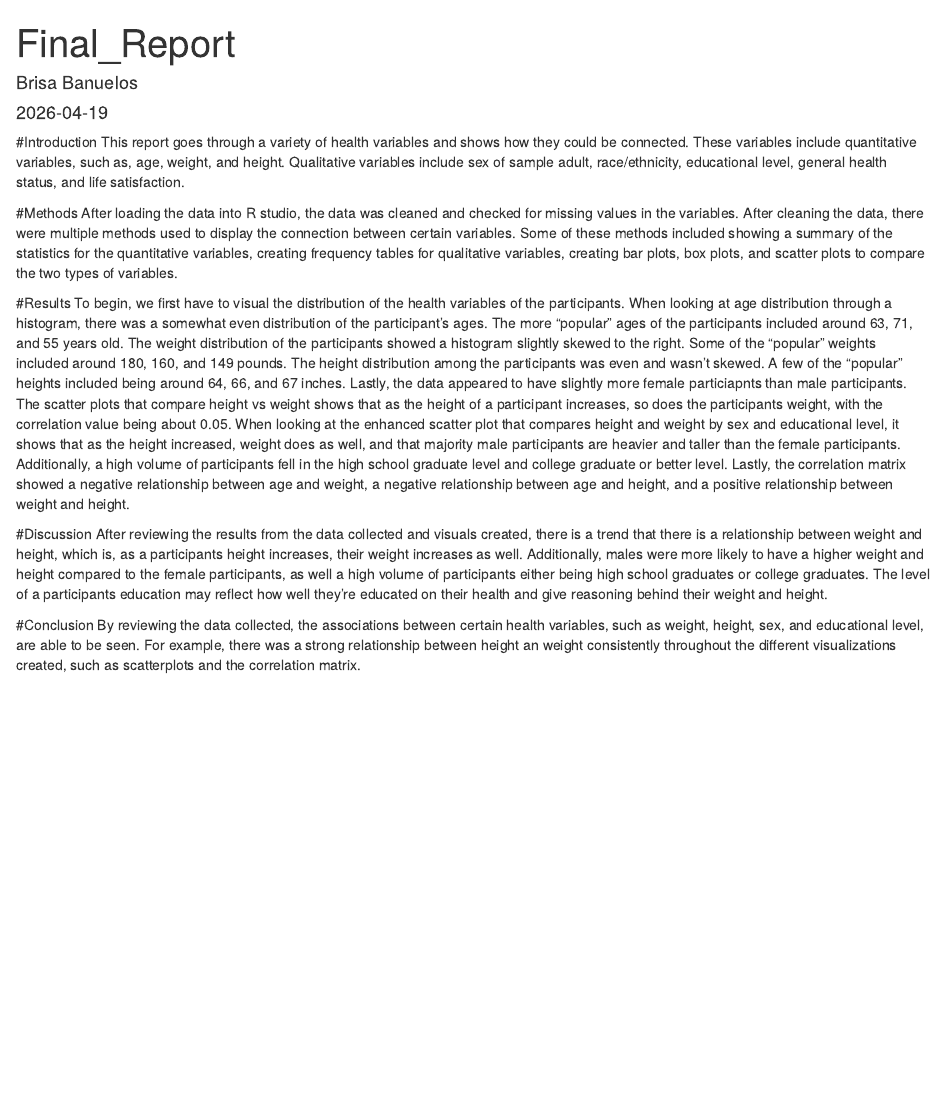
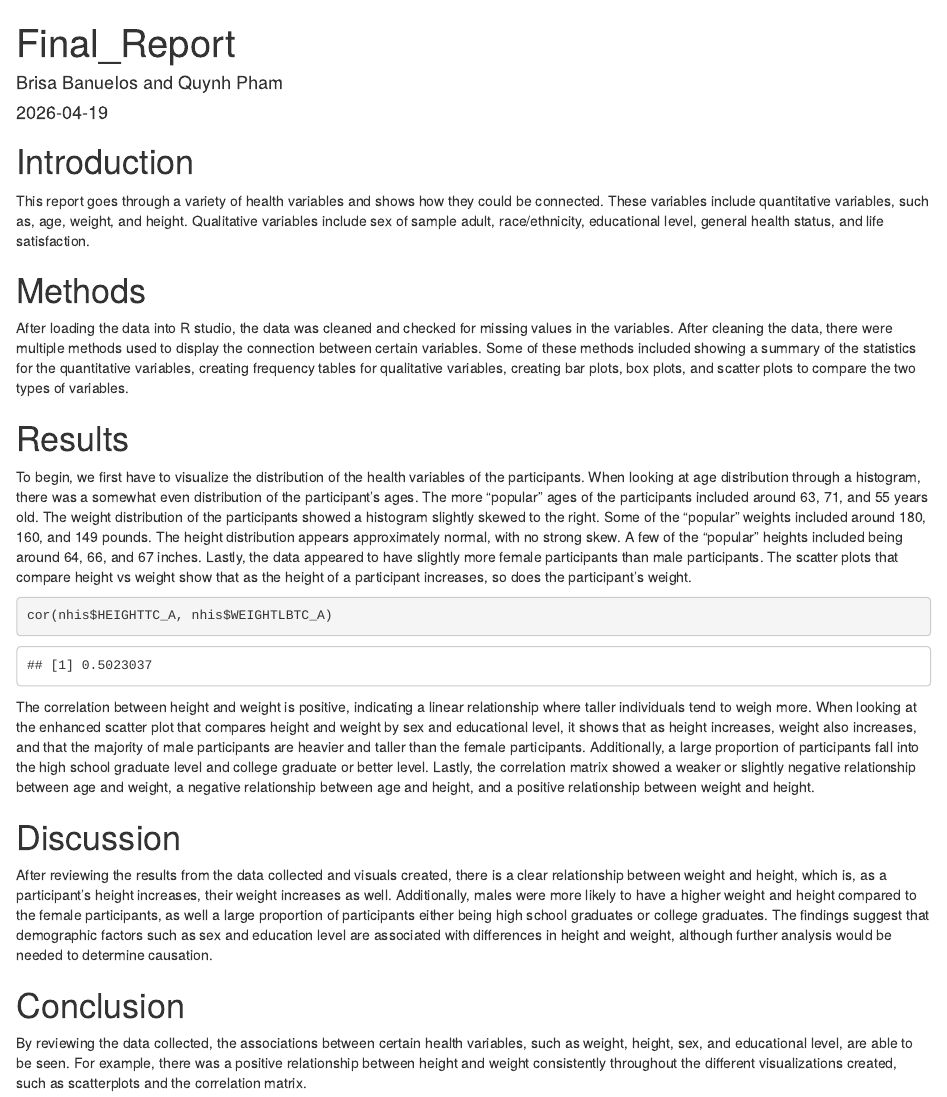
Before and after one commit to aktle/NHIS2021_Group2, an R Markdown document (Final_Report.Rmd): the page in a window 1100 px wide, from its top. Rendered offline with R 4.5, knitr and Pandoc, with nearby package versions.

Commit message:
Day 5: Finalizing, Communicating & Submission

````diff
--- a/Final_Report.Rmd
+++ b/Final_Report.Rmd
@@ -1,5 +1,5 @@
 ---
 title: "Final_Report"
-author: "Brisa Banuelos"
+author: "Brisa Banuelos and Quynh Pham"
 date: "2026-04-19"
-output: word_document
+output:
@@ -6,15 +10,26 @@ output: word_document
 ---
-#Introduction
+```{r setup, include=FALSE}
+library(tidyverse)
+
+nhis <- read.csv("data/nhis_clean.csv")
+```
+
+# Introduction
 This report goes through a variety of health variables and shows how they could be connected. These variables include quantitative variables, such as, age, weight, and height. Qualitative variables include sex of sample adult, race/ethnicity, educational level, general health status, and life satisfaction.
 
-#Methods
+# Methods
 After loading the data into R studio, the data was cleaned and checked for missing values in the variables. After cleaning the data, there were multiple methods used to display the connection between certain variables. Some of these methods included showing a summary of the statistics for the quantitative variables, creating frequency tables for qualitative variables, creating bar plots, box plots, and scatter plots to compare the two types of variables.
 
-#Results
-To begin, we first have to visual the distribution of the health variables of the participants. When looking at age distribution through a histogram, there was a somewhat even distribution of the participant's ages. The more "popular" ages of the participants included around 63, 71, and 55 years old. The weight distribution of the participants showed a histogram slightly skewed to the right. Some of the "popular" weights included around 180, 160, and 149 pounds. The height distribution among the participants was even and wasn't skewed. A few of the "popular" heights included being around 64, 66, and 67 inches. Lastly, the data appeared to have slightly more female particiapnts than male participants. The scatter plots that compare height vs weight shows that as the height of a participant increases, so does the participants weight, with the correlation value being about 0.05. When looking at the enhanced scatter plot that compares height and weight by sex and educational level, it shows that as the height increased, weight does as well, and that majority male participants are heavier and taller than the female participants. Additionally, a high volume of participants fell in the high school graduate level and college graduate or better level. Lastly, the correlation matrix showed a negative relationship between age and weight, a negative relationship between age and height, and a positive relationship between weight and height.
+# Results
+To begin, we first have to visualize the distribution of the health variables of the participants. When looking at age distribution through a histogram, there was a somewhat even distribution of the participant's ages. The more "popular" ages of the participants included around 63, 71, and 55 years old. The weight distribution of the participants showed a histogram slightly skewed to the right. Some of the "popular" weights included around 180, 160, and 149 pounds. The height distribution appears approximately normal, with no strong skew. A few of the "popular" heights included being around 64, 66, and 67 inches. Lastly, the data appeared to have slightly more female participants than male participants. The scatter plots that compare height vs weight show that as the height of a participant increases, so does the participant's weight.
+```{r}
+cor(nhis$HEIGHTTC_A, nhis$WEIGHTLBTC_A)
+```
+The correlation between height and weight is positive, indicating a linear relationship where taller individuals tend to weigh more.
+When looking at the enhanced scatter plot that compares height and weight by sex and educational level, it shows that as height increases, weight also increases, and that the majority of male participants are heavier and taller than the female participants. Additionally, a large proportion of participants fall into the high school graduate level and college graduate or better level. Lastly, the correlation matrix showed a weaker or slightly negative relationship between age and weight, a negative relationship between age and height, and a positive relationship between weight and height.
 
-#Discussion
-After reviewing the results from the data collected and visuals created, there is a trend that there is a relationship between weight and height, which is, as a participants height increases, their weight increases as well. Additionally, males were more likely to have a higher weight and height compared to the female participants, as well a high volume of participants either being high school graduates or college graduates. The level of a participants education may reflect how well they're educated on their health and give reasoning behind their weight and height.
+# Discussion
+After reviewing the results from the data collected and visuals created, there is a clear relationship between weight and height, which is, as a participant's height increases, their weight increases as well. Additionally, males were more likely to have a higher weight and height compared to the female participants, as well a large proportion of participants either being high school graduates or college graduates. The findings suggest that demographic factors such as sex and education level are associated with differences in height and weight, although further analysis would be needed to determine causation.
 
-#Conclusion
-By reviewing the data collected, the associations between certain health variables, such as weight, height, sex, and educational level, are able to be seen. For example, there was a strong relationship between height an weight consistently throughout the different visualizations created, such as scatterplots and the correlation matrix.
+# Conclusion
+By reviewing the data collected, the associations between certain health variables, such as weight, height, sex, and educational level, are able to be seen. For example, there was a positive relationship between height and weight consistently throughout the different visualizations created, such as scatterplots and the correlation matrix.
````
Also changed, not shown: Final_Report.html (added), Final_Report.tex (added), Final_Report.Rmd (4 more changed lines), 1 other file.
